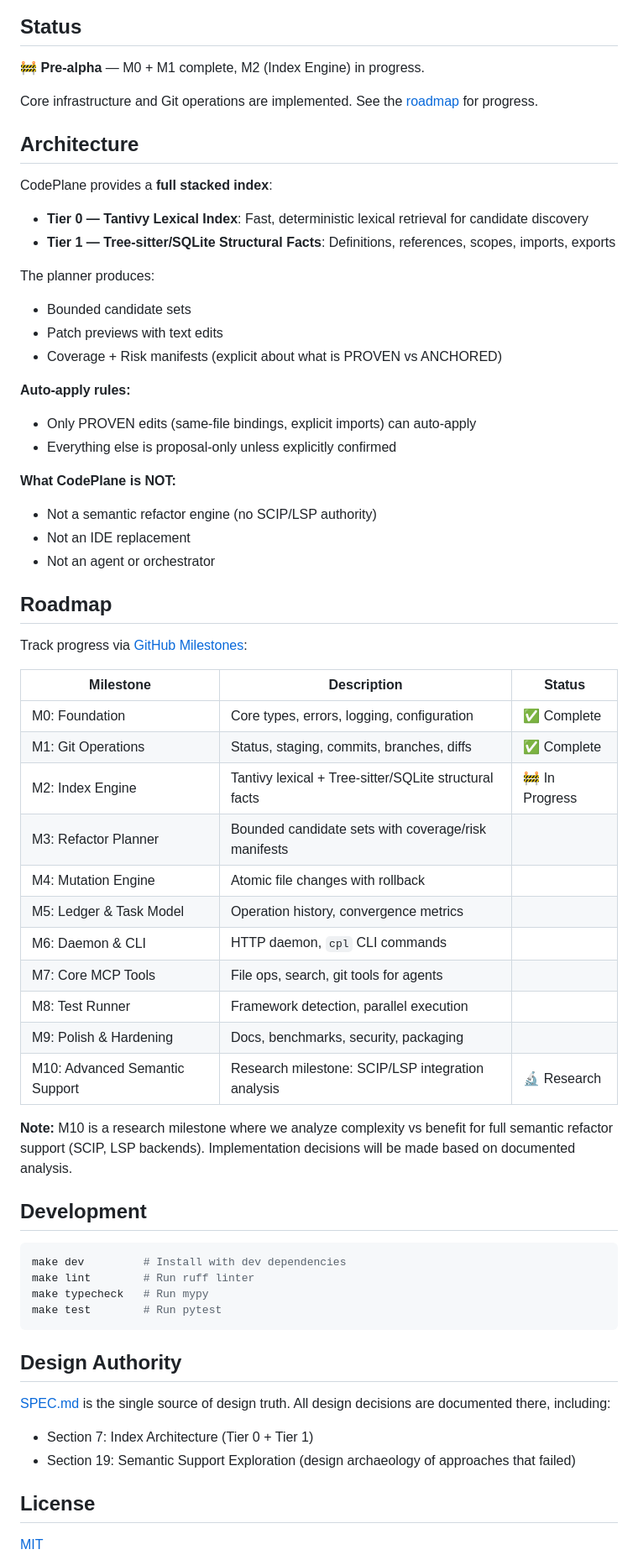
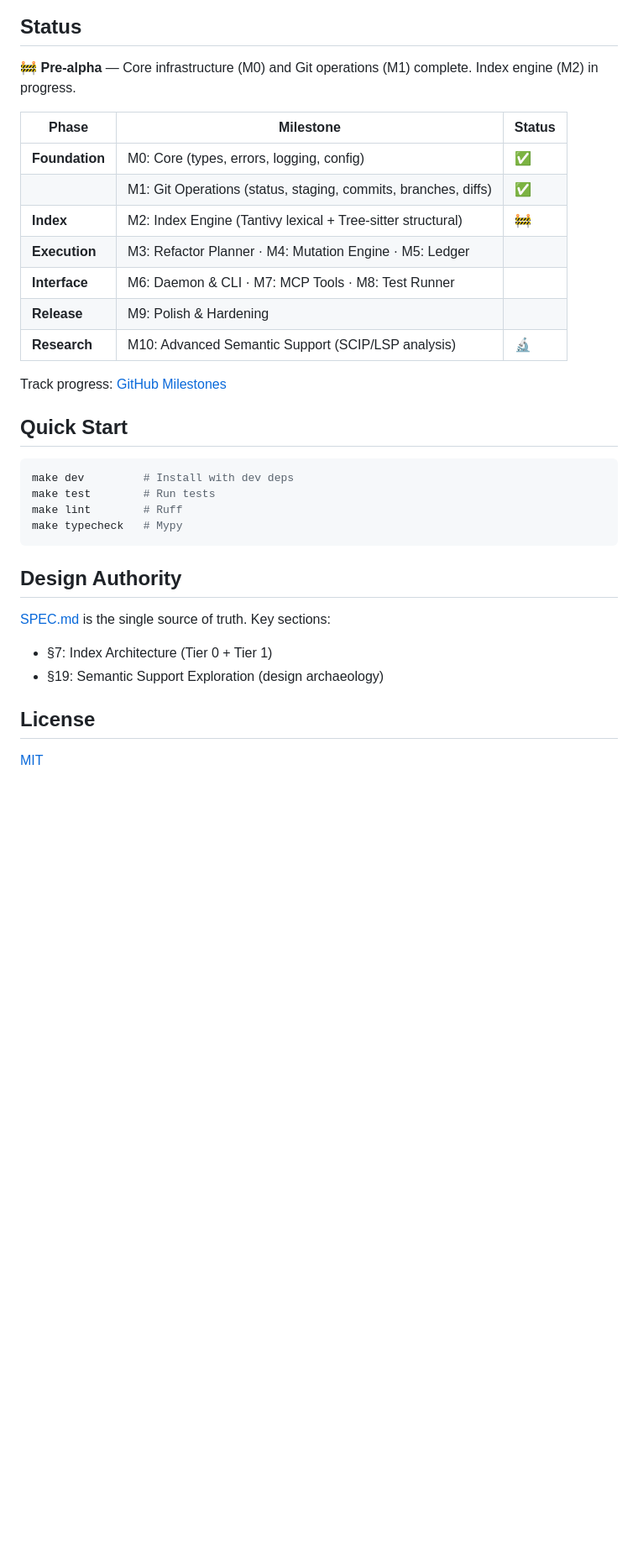
Before and after one commit to dfinson/codeplane, a Markdown page: README.md, the part around one of its changes. Shown at 84% size. GitHub-like rendering; blank space fills up the shorter version.

Commit message:
docs: restructure README with problem/solution flow and architecture diagram
- Add clear Problem/Solution sections
- Add architecture Mermaid diagram
- Simplify roadmap and status
- Remove implementation details and noise

````diff
--- a/README.md
+++ b/README.md
@@ -21,65 +64,35 @@ CodePlane executes deterministic operations for AI coding agents. It owns indexi
 
 ## Status
 
-🚧 **Pre-alpha** — M0 + M1 complete, M2 (Index Engine) in progress.
+🚧 **Pre-alpha** — Core infrastructure (M0) and Git operations (M1) complete. Index engine (M2) in progress.
 
-Core infrastructure and Git operations are implemented. See the [roadmap](#roadmap) for progress.
+| Phase | Milestone | Status |
+|-------|-----------|--------|
+| **Foundation** | M0: Core (types, errors, logging, config) | ✅ |
+| | M1: Git Operations (status, staging, commits, branches, diffs) | ✅ |
+| **Index** | M2: Index Engine (Tantivy lexical + Tree-sitter structural) | 🚧 |
+| **Execution** | M3: Refactor Planner · M4: Mutation Engine · M5: Ledger | |
+| **Interface** | M6: Daemon & CLI · M7: MCP Tools · M8: Test Runner | |
+| **Release** | M9: Polish & Hardening | |
+| **Research** | M10: Advanced Semantic Support (SCIP/LSP analysis) | 🔬 |
 
-## Architecture
+Track progress: [GitHub Milestones](https://github.com/dfinson/codeplane/milestones)
 
-CodePlane provides a **full stacked index**:
-
-- **Tier 0 — Tantivy Lexical Index**: Fast, deterministic lexical retrieval for candidate discovery
-- **Tier 1 — Tree-sitter/SQLite Structural Facts**: Definitions, references, scopes, imports, exports
-
-The planner produces:
-- Bounded candidate sets
-- Patch previews with text edits
-- Coverage + Risk manifests (explicit about what is PROVEN vs ANCHORED)
-
-**Auto-apply rules:**
-- Only PROVEN edits (same-file bindings, explicit imports) can auto-apply
-- Everything else is proposal-only unless explicitly confirmed
-
-**What CodePlane is NOT:**
-- Not a semantic refactor engine (no SCIP/LSP authority)
-- Not an IDE replacement
-- Not an agent or orchestrator
-
-## Roadmap
-
-Track progress via [GitHub Milestones](https://github.com/dfinson/codeplane/milestones):
-
-| Milestone | Description | Status |
-|-----------|-------------|--------|
-| M0: Foundation | Core types, errors, logging, configuration | ✅ Complete |
-| M1: Git Operations | Status, staging, commits, branches, diffs | ✅ Complete |
-| M2: Index Engine | Tantivy lexical + Tree-sitter/SQLite structural facts | 🚧 In Progress |
-| M3: Refactor Planner | Bounded candidate sets with coverage/risk manifests | |
-| M4: Mutation Engine | Atomic file changes with rollback | |
-| M5: Ledger & Task Model | Operation history, convergence metrics | |
-| M6: Daemon & CLI | HTTP daemon, `cpl` CLI commands | |
-| M7: Core MCP Tools | File ops, search, git tools for agents | |
-| M8: Test Runner | Framework detection, parallel execution | |
-| M9: Polish & Hardening | Docs, benchmarks, security, packaging | |
-| M10: Advanced Semantic Support | Research milestone: SCIP/LSP integration analysis | 🔬 Research |
-
-**Note:** M10 is a research milestone where we analyze complexity vs benefit for full semantic refactor support (SCIP, LSP backends). Implementation decisions will be made based on documented analysis.
-
-## Development
+## Quick Start
 
 ```bash
-make dev         # Install with dev dependencies
-make lint        # Run ruff linter
-make typecheck   # Run mypy
-make test        # Run pytest
+make dev         # Install with dev deps
+make test        # Run tests
+make lint        # Ruff
+make typecheck   # Mypy
 ```
 
 ## Design Authority
 
-[SPEC.md](SPEC.md) is the single source of design truth. All design decisions are documented there, including:
-- Section 7: Index Architecture (Tier 0 + Tier 1)
-- Section 19: Semantic Support Exploration (design archaeology of approaches that failed)
+[SPEC.md](SPEC.md) is the single source of truth. Key sections:
+
+- §7: Index Architecture (Tier 0 + Tier 1)
+- §19: Semantic Support Exploration (design archaeology)
 
 ## License
 
````
Also changed, not shown: other parts of README.md (+44 -1 lines).
